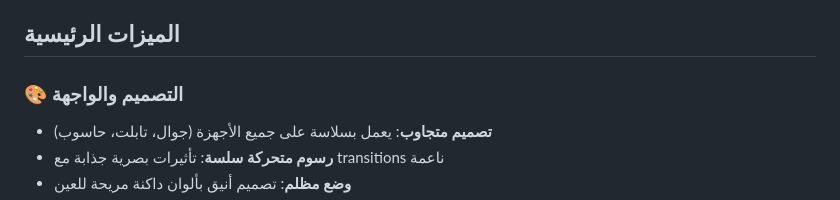
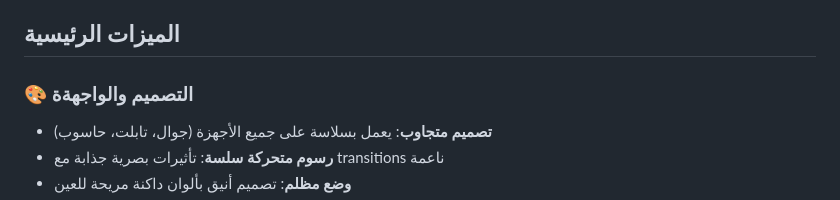
Before and after one commit to wolfomani/drx6ai, a Markdown page: README.md, the part around the change. Rendered like a GitHub page.

Commit message:
Update README.md
Signed-off-by: 3ZWOORD  <balqees0alalawi@gmail.com>

```diff
--- a/README.md
+++ b/README.md
@@ -4,7 +4,7 @@
 
 ## الميزات الرئيسية
 
-### 🎨 التصميم والواجهة
+### 🎨 التصميم والواجهةة
 - **تصميم متجاوب**: يعمل بسلاسة على جميع الأجهزة (جوال، تابلت، حاسوب)
 - **رسوم متحركة سلسة**: تأثيرات بصرية جذابة مع transitions ناعمة
 - **وضع مظلم**: تصميم أنيق بألوان داكنة مريحة للعين
```
